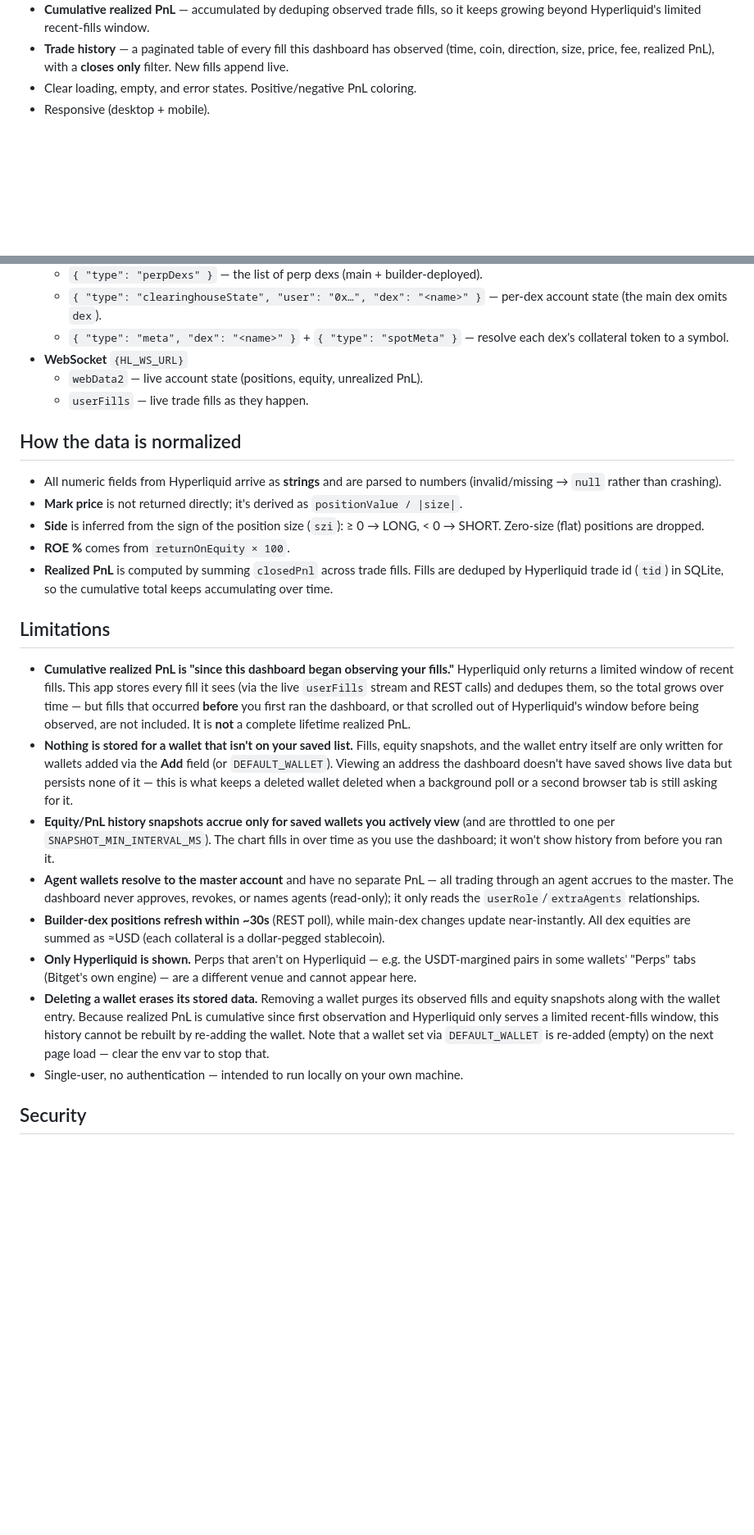
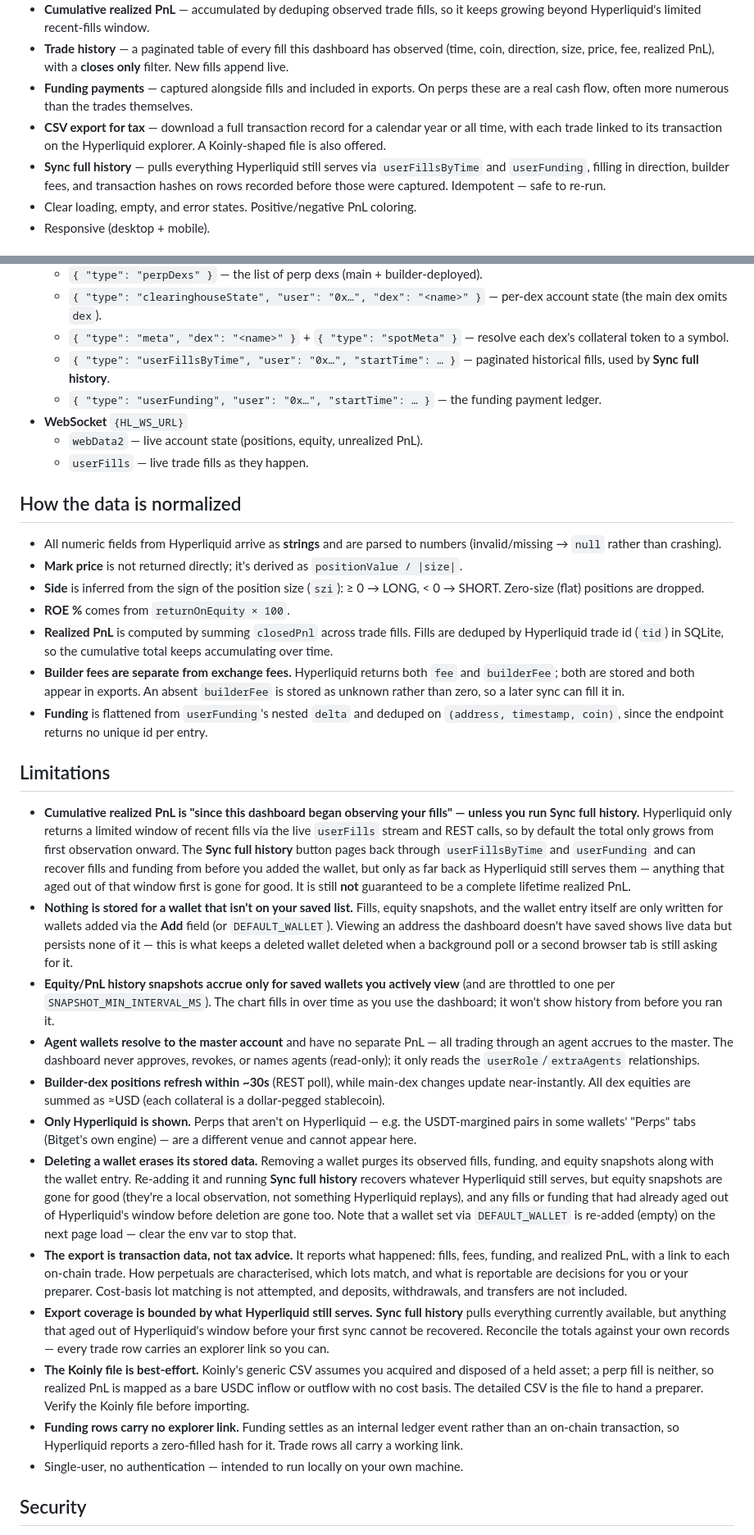
Before and after one commit to cryptozachary/hyperbal, a Markdown page: README.md, 2 parts joined by grey strips. Shown at 82% size. Rendered like a GitHub page; blank space fills up the shorter version.

Commit message:
docs: document tax export, funding capture and coverage limits

```diff
--- a/README.md
+++ b/README.md
@@ -38,6 +38,15 @@ over WebSocket, with a local SQLite store for history and cumulative realized Pn
 - **Trade history** — a paginated table of every fill this dashboard has observed
   (time, coin, direction, size, price, fee, realized PnL), with a **closes only**
   filter. New fills append live.
+- **Funding payments** — captured alongside fills and included in exports. On perps
+  these are a real cash flow, often more numerous than the trades themselves.
+- **CSV export for tax** — download a full transaction record for a calendar year
+  or all time, with each trade linked to its transaction on the Hyperliquid
+  explorer. A Koinly-shaped file is also offered.
+- **Sync full history** — pulls everything Hyperliquid still serves via
+  `userFillsByTime` and `userFunding`, filling in direction, builder fees, and
+  transaction hashes on rows recorded before those were captured. Idempotent —
+  safe to re-run.
 - Clear loading, empty, and error states. Positive/negative PnL coloring.
 - Responsive (desktop + mobile).
 
@@ -122,6 +131,10 @@ All public, read-only:
     account state (the main dex omits `dex`).
   - `{ "type": "meta", "dex": "<name>" }` + `{ "type": "spotMeta" }` — resolve each
     dex's collateral token to a symbol.
+  - `{ "type": "userFillsByTime", "user": "0x…", "startTime": … }` — paginated
+    historical fills, used by **Sync full history**.
+  - `{ "type": "userFunding", "user": "0x…", "startTime": … }` — the funding
+    payment ledger.
 - **WebSocket** `{HL_WS_URL}`
   - `webData2` — live account state (positions, equity, unrealized PnL).
   - `userFills` — live trade fills as they happen.
@@ -138,15 +151,23 @@ All public, read-only:
 - **Realized PnL** is computed by summing `closedPnl` across trade fills. Fills are
   deduped by Hyperliquid trade id (`tid`) in SQLite, so the cumulative total keeps
   accumulating over time.
+- **Builder fees are separate from exchange fees.** Hyperliquid returns both `fee`
+  and `builderFee`; both are stored and both appear in exports. An absent
+  `builderFee` is stored as unknown rather than zero, so a later sync can fill it
+  in.
+- **Funding** is flattened from `userFunding`'s nested `delta` and deduped on
+  `(address, timestamp, coin)`, since the endpoint returns no unique id per entry.
 
 ## Limitations
 
-- **Cumulative realized PnL is "since this dashboard began observing your fills."**
-  Hyperliquid only returns a limited window of recent fills. This app stores every
-  fill it sees (via the live `userFills` stream and REST calls) and dedupes them,
-  so the total grows over time — but fills that occurred **before** you first ran
-  the dashboard, or that scrolled out of Hyperliquid's window before being
-  observed, are not included. It is **not** a complete lifetime realized PnL.
+- **Cumulative realized PnL is "since this dashboard began observing your fills" —
+  unless you run Sync full history.** Hyperliquid only returns a limited window of
+  recent fills via the live `userFills` stream and REST calls, so by default the
+  total only grows from first observation onward. The **Sync full history** button
+  pages back through `userFillsByTime` and `userFunding` and can recover fills and
+  funding from before you added the wallet, but only as far back as Hyperliquid
+  still serves them — anything that aged out of that window first is gone for
+  good. It is still **not** guaranteed to be a complete lifetime realized PnL.
 - **Nothing is stored for a wallet that isn't on your saved list.** Fills, equity
   snapshots, and the wallet entry itself are only written for wallets added via
   the **Add** field (or `DEFAULT_WALLET`). Viewing an address the dashboard
@@ -167,11 +188,30 @@ All public, read-only:
   USDT-margined pairs in some wallets' "Perps" tabs (Bitget's own engine) — are a
   different venue and cannot appear here.
 - **Deleting a wallet erases its stored data.** Removing a wallet purges its
-  observed fills and equity snapshots along with the wallet entry. Because
-  realized PnL is cumulative since first observation and Hyperliquid only serves
-  a limited recent-fills window, this history cannot be rebuilt by re-adding the
-  wallet. Note that a wallet set via `DEFAULT_WALLET` is re-added (empty) on the
-  next page load — clear the env var to stop that.
+  observed fills, funding, and equity snapshots along with the wallet entry.
+  Re-adding it and running **Sync full history** recovers whatever Hyperliquid
+  still serves, but equity snapshots are gone for good (they're a local
+  observation, not something Hyperliquid replays), and any fills or funding that
+  had already aged out of Hyperliquid's window before deletion are gone too. Note
+  that a wallet set via `DEFAULT_WALLET` is re-added (empty) on the next page
+  load — clear the env var to stop that.
+- **The export is transaction data, not tax advice.** It reports what happened:
+  fills, fees, funding, and realized PnL, with a link to each on-chain trade. How
+  perpetuals are characterised, which lots match, and what is reportable are
+  decisions for you or your preparer. Cost-basis lot matching is not attempted,
+  and deposits, withdrawals, and transfers are not included.
+- **Export coverage is bounded by what Hyperliquid still serves.** **Sync full
+  history** pulls everything currently available, but anything that aged out of
+  Hyperliquid's window before your first sync cannot be recovered. Reconcile the
+  totals against your own records — every trade row carries an explorer link so
+  you can.
+- **The Koinly file is best-effort.** Koinly's generic CSV assumes you acquired
+  and disposed of a held asset; a perp fill is neither, so realized PnL is mapped
+  as a bare USDC inflow or outflow with no cost basis. The detailed CSV is the
+  file to hand a preparer. Verify the Koinly file before importing.
+- **Funding rows carry no explorer link.** Funding settles as an internal ledger
+  event rather than an on-chain transaction, so Hyperliquid reports a zero-filled
+  hash for it. Trade rows all carry a working link.
 - Single-user, no authentication — intended to run locally on your own machine.
 
 ## Security
```
Also changed, not shown: other parts of README.md (+2 -0 lines).
